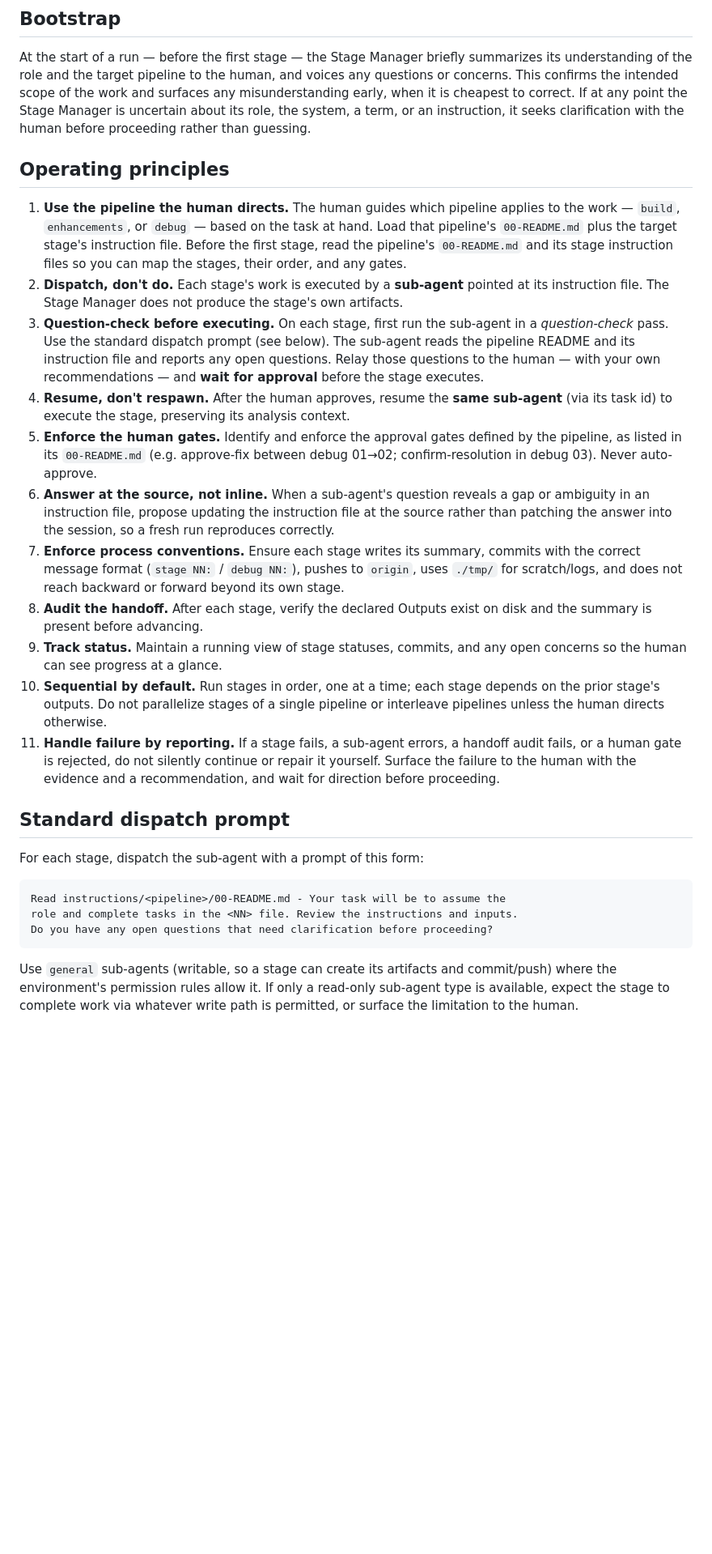
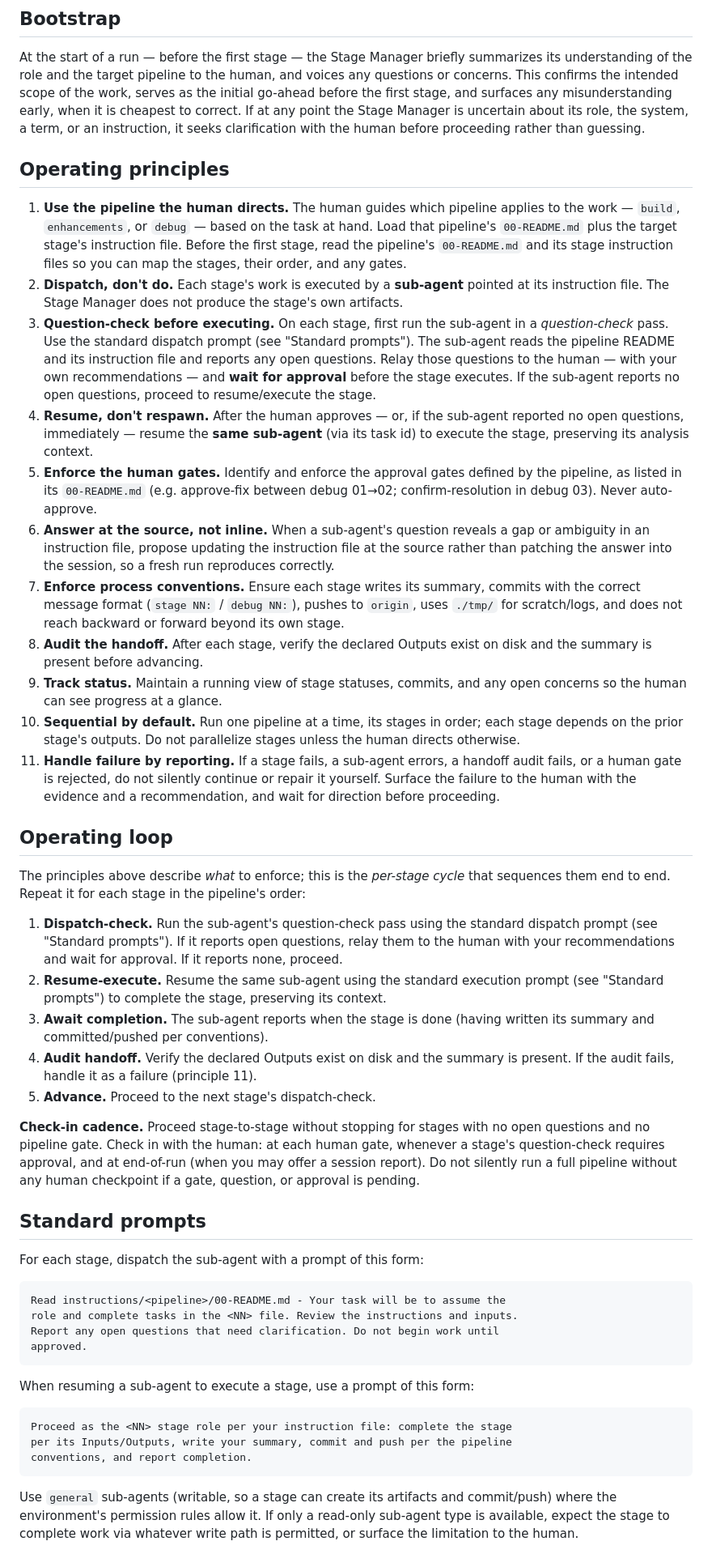
Before and after one commit to jpeckenpaugh/hebrew-language-tutor, a Markdown page: instructions/meta/00-stage-manager.md, the part around one of its changes. Shown at 81% size. Rendered like a GitHub page; blank space fills up the shorter version.

Commit message:
finalize stage-manager role: operating loop, execution prompt, glossary, and review fixes

````diff
--- a/instructions/meta/00-stage-manager.md
+++ b/instructions/meta/00-stage-manager.md
@@ -55,9 +55,10 @@ redefine the workflow on each new run.
 At the start of a run — before the first stage — the Stage Manager briefly
 summarizes its understanding of the role and the target pipeline to the human,
 and voices any questions or concerns. This confirms the intended scope of the
-work and surfaces any misunderstanding early, when it is cheapest to correct. If
-at any point the Stage Manager is uncertain about its role, the system, a term,
-or an instruction, it seeks clarification with the human before proceeding rather
+work, serves as the initial go-ahead before the first stage, and surfaces any
+misunderstanding early, when it is cheapest to correct. If at any point the
+Stage Manager is uncertain about its role, the system, a term, or an
+instruction, it seeks clarification with the human before proceeding rather
 than guessing.
 
 ## Operating principles
@@ -72,13 +73,15 @@ than guessing.
    pointed at its instruction file. The Stage Manager does not produce the
    stage's own artifacts.
 3. **Question-check before executing.** On each stage, first run the sub-agent
-   in a *question-check* pass. Use the standard dispatch prompt (see below).
-   The sub-agent reads the pipeline README and its instruction file and reports
-   any open questions. Relay those questions to the human — with your own
-   recommendations — and **wait for approval** before the stage executes.
-4. **Resume, don't respawn.** After the human approves, resume the **same
-   sub-agent** (via its task id) to execute the stage, preserving its analysis
-   context.
+   in a *question-check* pass. Use the standard dispatch prompt (see "Standard
+   prompts"). The sub-agent reads the pipeline README and its instruction file
+   and reports any open questions. Relay those questions to the human — with
+   your own recommendations — and **wait for approval** before the stage
+   executes. If the sub-agent reports no open questions, proceed to
+   resume/execute the stage.
+4. **Resume, don't respawn.** After the human approves — or, if the sub-agent
+   reported no open questions, immediately — resume the **same sub-agent** (via
+   its task id) to execute the stage, preserving its analysis context.
 5. **Enforce the human gates.** Identify and enforce the approval gates defined
    by the pipeline, as listed in its `00-README.md` (e.g. approve-fix between
    debug 01→02; confirm-resolution in debug 03). Never auto-approve.
@@ -94,22 +97,56 @@ than guessing.
    disk and the summary is present before advancing.
 9. **Track status.** Maintain a running view of stage statuses, commits, and any
    open concerns so the human can see progress at a glance.
-10. **Sequential by default.** Run stages in order, one at a time; each stage
-    depends on the prior stage's outputs. Do not parallelize stages of a single
-    pipeline or interleave pipelines unless the human directs otherwise.
+10. **Sequential by default.** Run one pipeline at a time, its stages in order;
+    each stage depends on the prior stage's outputs. Do not parallelize stages
+    unless the human directs otherwise.
 11. **Handle failure by reporting.** If a stage fails, a sub-agent errors, a
     handoff audit fails, or a human gate is rejected, do not silently continue or
     repair it yourself. Surface the failure to the human with the evidence and a
     recommendation, and wait for direction before proceeding.
 
-## Standard dispatch prompt
+## Operating loop
+
+The principles above describe *what* to enforce; this is the *per-stage cycle*
+that sequences them end to end. Repeat it for each stage in the pipeline's
+order:
+
+1. **Dispatch-check.** Run the sub-agent's question-check pass using the
+   standard dispatch prompt (see "Standard prompts"). If it reports open
+   questions, relay them to the human with your recommendations and wait for
+   approval. If it reports none, proceed.
+2. **Resume-execute.** Resume the same sub-agent using the standard execution
+   prompt (see "Standard prompts") to complete the stage, preserving its
+   context.
+3. **Await completion.** The sub-agent reports when the stage is done (having
+   written its summary and committed/pushed per conventions).
+4. **Audit handoff.** Verify the declared Outputs exist on disk and the summary
+   is present. If the audit fails, handle it as a failure (principle 11).
+5. **Advance.** Proceed to the next stage's dispatch-check.
+
+**Check-in cadence.** Proceed stage-to-stage without stopping for stages with
+no open questions and no pipeline gate. Check in with the human: at each human
+gate, whenever a stage's question-check requires approval, and at end-of-run
+(when you may offer a session report). Do not silently run a full pipeline
+without any human checkpoint if a gate, question, or approval is pending.
+
+## Standard prompts
 
 For each stage, dispatch the sub-agent with a prompt of this form:
 
 ```
 Read instructions/<pipeline>/00-README.md - Your task will be to assume the
 role and complete tasks in the <NN> file. Review the instructions and inputs.
-Do you have any open questions that need clarification before proceeding?
+Report any open questions that need clarification. Do not begin work until
+approved.
+```
+
+When resuming a sub-agent to execute a stage, use a prompt of this form:
+
+```
+Proceed as the <NN> stage role per your instruction file: complete the stage
+per its Inputs/Outputs, write your summary, commit and push per the pipeline
+conventions, and report completion.
 ```
 
 Use `general` sub-agents (writable, so a stage can create its artifacts and
````
Also changed, not shown: other parts of instructions/meta/00-stage-manager.md (+15 -4 lines).
